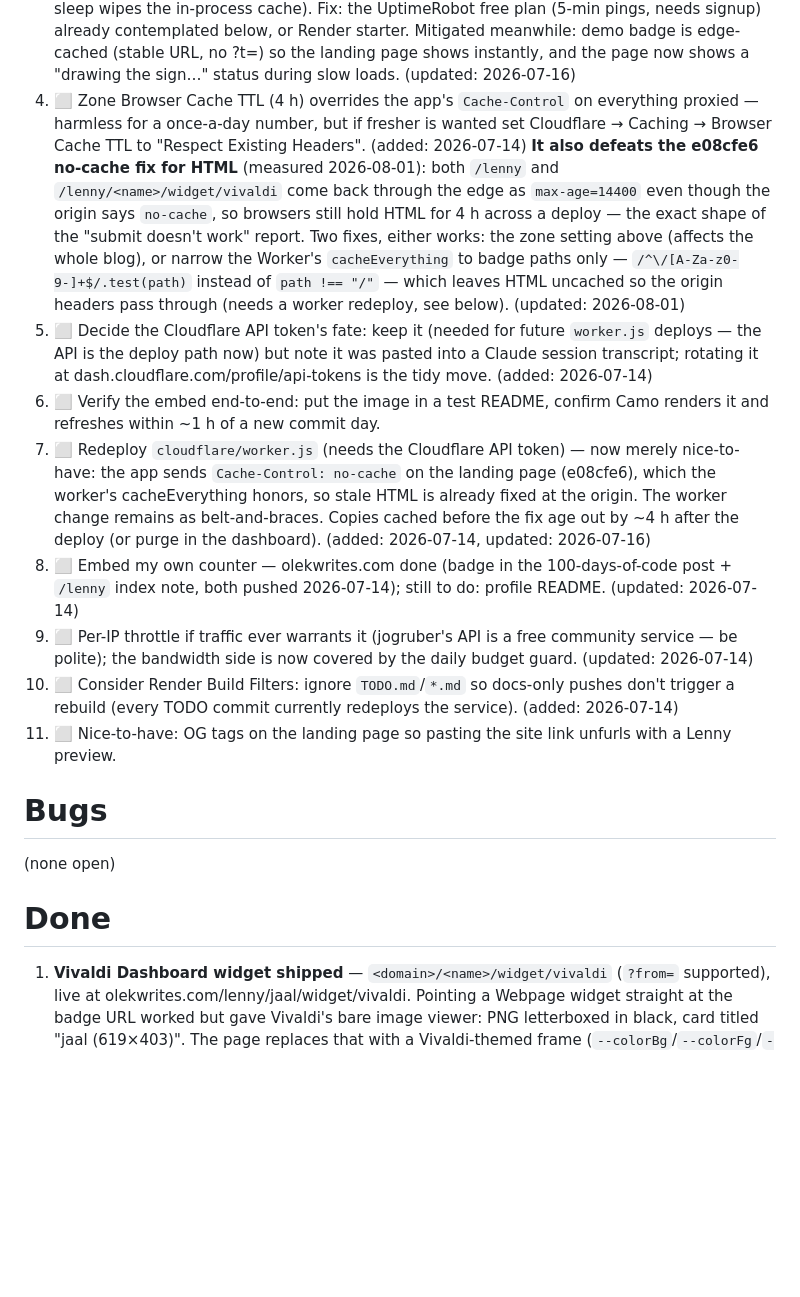
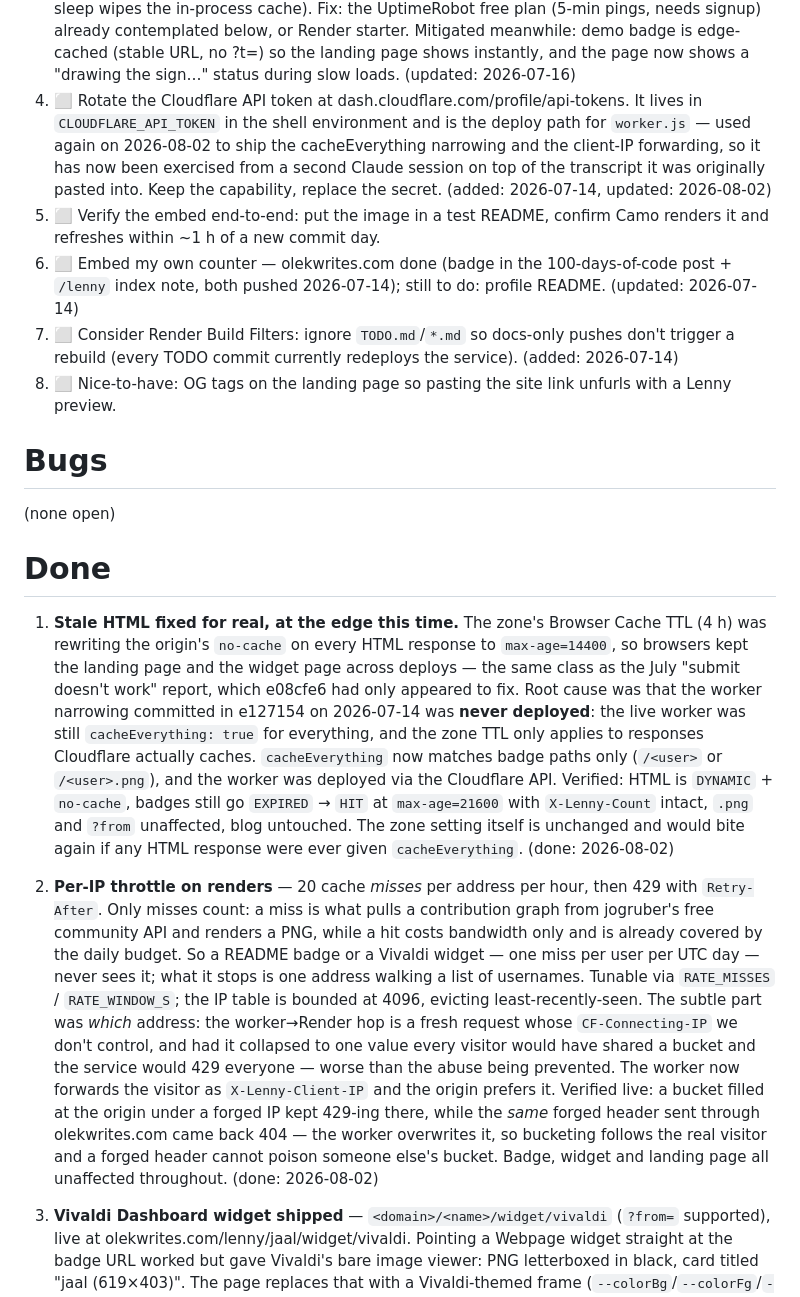
Before and after one commit to jaal/lenny, a Markdown page: TODO.md, the part around the change. Rendered like a GitHub page; blank space fills up the shorter version.

Commit message:
TODO: close the edge-caching and per-IP throttle items
Co-Authored-By: Claude Opus 5 (1M context) <noreply@anthropic.com>

```diff
--- a/TODO.md
+++ b/TODO.md
@@ -99,35 +99,16 @@ jobs:
    Render starter. Mitigated meanwhile: demo badge is edge-cached (stable URL, no ?t=)
    so the landing page shows instantly, and the page now shows a "drawing the sign…"
    status during slow loads. (updated: 2026-07-16)
-1. ⬜ Zone Browser Cache TTL (4 h) overrides the app's `Cache-Control` on everything
-   proxied — harmless for a once-a-day number, but if fresher is wanted set Cloudflare →
-   Caching → Browser Cache TTL to "Respect Existing Headers". (added: 2026-07-14)
-   **It also defeats the e08cfe6 no-cache fix for HTML** (measured 2026-08-01): both
-   `/lenny` and `/lenny/<name>/widget/vivaldi` come back through the edge as
-   `max-age=14400` even though the origin says `no-cache`, so browsers still hold
-   HTML for 4 h across a deploy — the exact shape of the "submit doesn't work"
-   report. Two fixes, either works: the zone setting above (affects the whole blog),
-   or narrow the Worker's `cacheEverything` to badge paths only —
-   `/^\/[A-Za-z0-9-]+$/.test(path)` instead of `path !== "/"` — which leaves HTML
-   uncached so the origin headers pass through (needs a worker redeploy, see below).
-   (updated: 2026-08-01)
-1. ⬜ Decide the Cloudflare API token's fate: keep it (needed for future `worker.js`
-   deploys — the API is the deploy path now) but note it was pasted into a Claude session
-   transcript; rotating it at dash.cloudflare.com/profile/api-tokens is the tidy move.
-   (added: 2026-07-14)
+1. ⬜ Rotate the Cloudflare API token at dash.cloudflare.com/profile/api-tokens.
+   It lives in `CLOUDFLARE_API_TOKEN` in the shell environment and is the deploy
+   path for `worker.js` — used again on 2026-08-02 to ship the cacheEverything
+   narrowing and the client-IP forwarding, so it has now been exercised from a
+   second Claude session on top of the transcript it was originally pasted into.
+   Keep the capability, replace the secret. (added: 2026-07-14, updated: 2026-08-02)
 1. ⬜ Verify the embed end-to-end: put the image in a test README, confirm Camo renders it
    and refreshes within ~1 h of a new commit day.
-1. ⬜ Redeploy `cloudflare/worker.js` (needs the Cloudflare API token) — now merely
-   nice-to-have: the app sends `Cache-Control: no-cache` on the landing page
-   (e08cfe6), which the worker's cacheEverything honors, so stale HTML is already
-   fixed at the origin. The worker change remains as belt-and-braces. Copies cached
-   before the fix age out by ~4 h after the deploy (or purge in the dashboard).
-   (added: 2026-07-14, updated: 2026-07-16)
 1. ⬜ Embed my own counter — olekwrites.com done (badge in the 100-days-of-code post +
    `/lenny` index note, both pushed 2026-07-14); still to do: profile README.
-   (updated: 2026-07-14)
-1. ⬜ Per-IP throttle if traffic ever warrants it (jogruber's API is a free community
-   service — be polite); the bandwidth side is now covered by the daily budget guard.
    (updated: 2026-07-14)
 1. ⬜ Consider Render Build Filters: ignore `TODO.md`/`*.md` so docs-only pushes don't
    trigger a rebuild (every TODO commit currently redeploys the service). (added: 2026-07-14)
@@ -140,6 +121,37 @@ jobs:
 
 # Done
 
+1. **Stale HTML fixed for real, at the edge this time.** The zone's Browser
+   Cache TTL (4 h) was rewriting the origin's `no-cache` on every HTML response
+   to `max-age=14400`, so browsers kept the landing page and the widget page
+   across deploys — the same class as the July "submit doesn't work" report,
+   which e08cfe6 had only appeared to fix. Root cause was that the worker
+   narrowing committed in e127154 on 2026-07-14 was **never deployed**: the live
+   worker was still `cacheEverything: true` for everything, and the zone TTL only
+   applies to responses Cloudflare actually caches. `cacheEverything` now matches
+   badge paths only (`/<user>` or `/<user>.png`), and the worker was deployed via
+   the Cloudflare API. Verified: HTML is `DYNAMIC` + `no-cache`, badges still go
+   `EXPIRED` → `HIT` at `max-age=21600` with `X-Lenny-Count` intact, `.png` and
+   `?from` unaffected, blog untouched. The zone setting itself is unchanged and
+   would bite again if any HTML response were ever given `cacheEverything`.
+   (done: 2026-08-02)
+1. **Per-IP throttle on renders** — 20 cache *misses* per address per hour, then
+   429 with `Retry-After`. Only misses count: a miss is what pulls a contribution
+   graph from jogruber's free community API and renders a PNG, while a hit costs
+   bandwidth only and is already covered by the daily budget. So a README badge
+   or a Vivaldi widget — one miss per user per UTC day — never sees it; what it
+   stops is one address walking a list of usernames. Tunable via `RATE_MISSES` /
+   `RATE_WINDOW_S`; the IP table is bounded at 4096, evicting least-recently-seen.
+   The subtle part was *which* address: the worker→Render hop is a fresh request
+   whose `CF-Connecting-IP` we don't control, and had it collapsed to one value
+   every visitor would have shared a bucket and the service would 429 everyone —
+   worse than the abuse being prevented. The worker now forwards the visitor as
+   `X-Lenny-Client-IP` and the origin prefers it. Verified live: a bucket filled
+   at the origin under a forged IP kept 429-ing there, while the *same* forged
+   header sent through olekwrites.com came back 404 — the worker overwrites it,
+   so bucketing follows the real visitor and a forged header cannot poison
+   someone else's bucket. Badge, widget and landing page all unaffected
+   throughout. (done: 2026-08-02)
 1. **Vivaldi Dashboard widget shipped** — `<domain>/<name>/widget/vivaldi`
    (`?from=` supported), live at olekwrites.com/lenny/jaal/widget/vivaldi.
    Pointing a Webpage widget straight at the badge URL worked but gave
```
